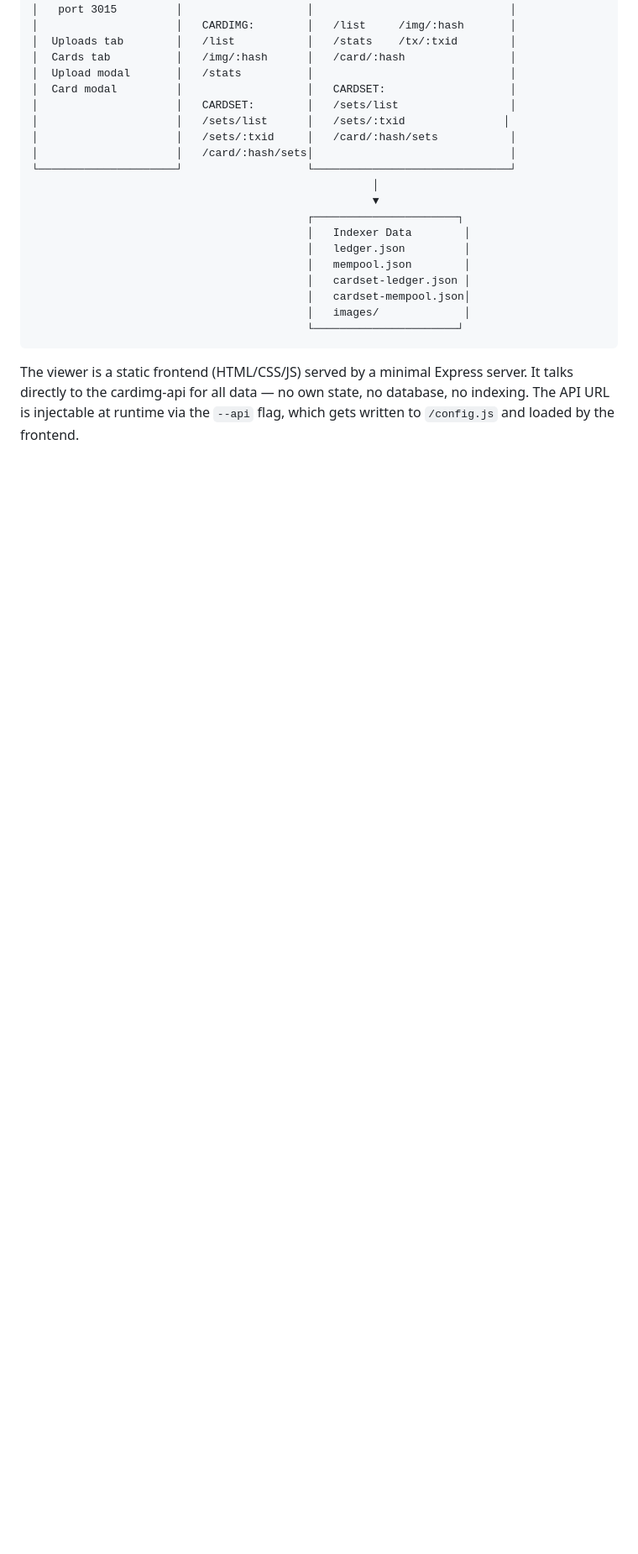
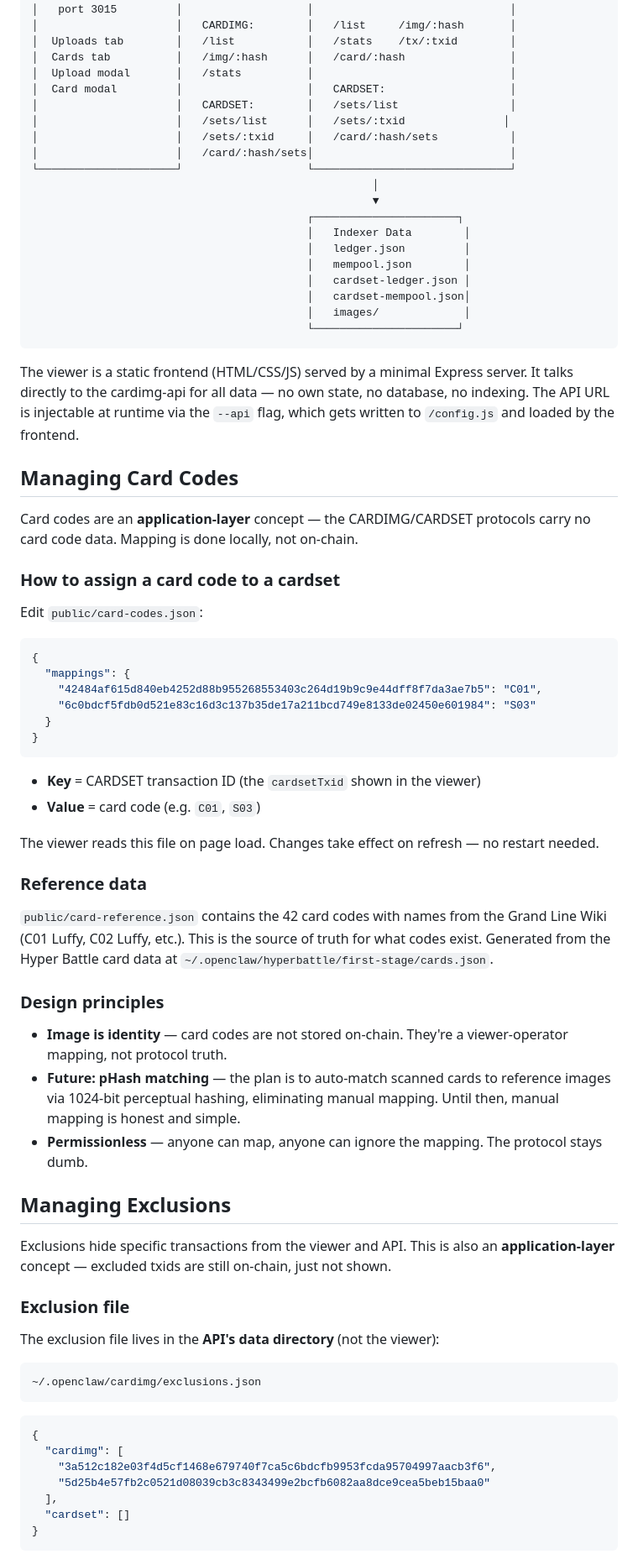
Before and after one commit to axiemaid/cardimg-viewer, a Markdown page: README.md, the part around one of its changes. Shown at 84% size. Drawn GitHub-style; blank space fills up the shorter version.

Commit message:
Update README: card code mapping + exclusions guide

````diff
--- a/README.md
+++ b/README.md
@@ -72,3 +90,57 @@ A clean, public-facing gallery for browsing [CARDIMG](https://github.com/axiemai
 
 The viewer is a static frontend (HTML/CSS/JS) served by a minimal Express server. It talks directly to the cardimg-api for all data — no own state, no database, no indexing. The API URL is injectable at runtime via the `--api` flag, which gets written to `/config.js` and loaded by the frontend.
 
+## Managing Card Codes
+
+Card codes are an **application-layer** concept — the CARDIMG/CARDSET protocols carry no card code data. Mapping is done locally, not on-chain.
+
+### How to assign a card code to a cardset
+
+Edit `public/card-codes.json`:
+
+```json
+{
+  "mappings": {
+    "42484af615d840eb4252d88b955268553403c264d19b9c9e44dff8f7da3ae7b5": "C01",
+    "6c0bdcf5fdb0d521e83c16d3c137b35de17a211bcd749e8133de02450e601984": "S03"
+  }
+}
+```
+
+- **Key** = CARDSET transaction ID (the `cardsetTxid` shown in the viewer)
+- **Value** = card code (e.g. `C01`, `S03`)
+
+The viewer reads this file on page load. Changes take effect on refresh — no restart needed.
+
+### Reference data
+
+`public/card-reference.json` contains the 42 card codes with names from the Grand Line Wiki (C01 Luffy, C02 Luffy, etc.). This is the source of truth for what codes exist. Generated from the Hyper Battle card data at `~/.openclaw/hyperbattle/first-stage/cards.json`.
+
+### Design principles
+
+- **Image is identity** — card codes are not stored on-chain. They're a viewer-operator mapping, not protocol truth.
+- **Future: pHash matching** — the plan is to auto-match scanned cards to reference images via 1024-bit perceptual hashing, eliminating manual mapping. Until then, manual mapping is honest and simple.
+- **Permissionless** — anyone can map, anyone can ignore the mapping. The protocol stays dumb.
+
+## Managing Exclusions
+
+Exclusions hide specific transactions from the viewer and API. This is also an **application-layer** concept — excluded txids are still on-chain, just not shown.
+
+### Exclusion file
+
+The exclusion file lives in the **API's data directory** (not the viewer):
+
+```
+~/.openclaw/cardimg/exclusions.json
+```
+
+```json
+{
+  "cardimg": [
+    "3a512c182e03f4d5cf1468e679740f7ca5c6bdcfb9953fcda95704997aacb3f6",
+    "5d25b4e57fb2c0521d08039cb3c8343499e2bcfb6082aa8dce9cea5beb15baa0"
+  ],
+  "cardset": []
+}
+```
+
````
Also changed, not shown: other parts of README.md (+65 -7 lines).
